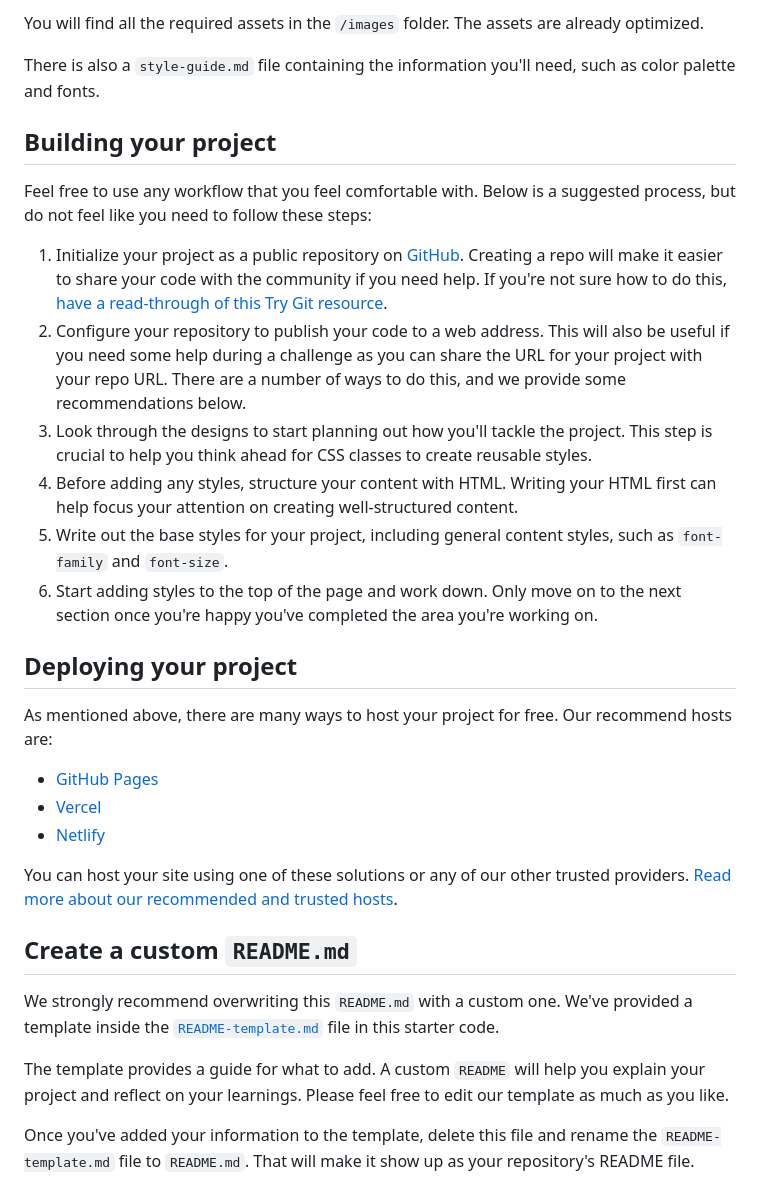
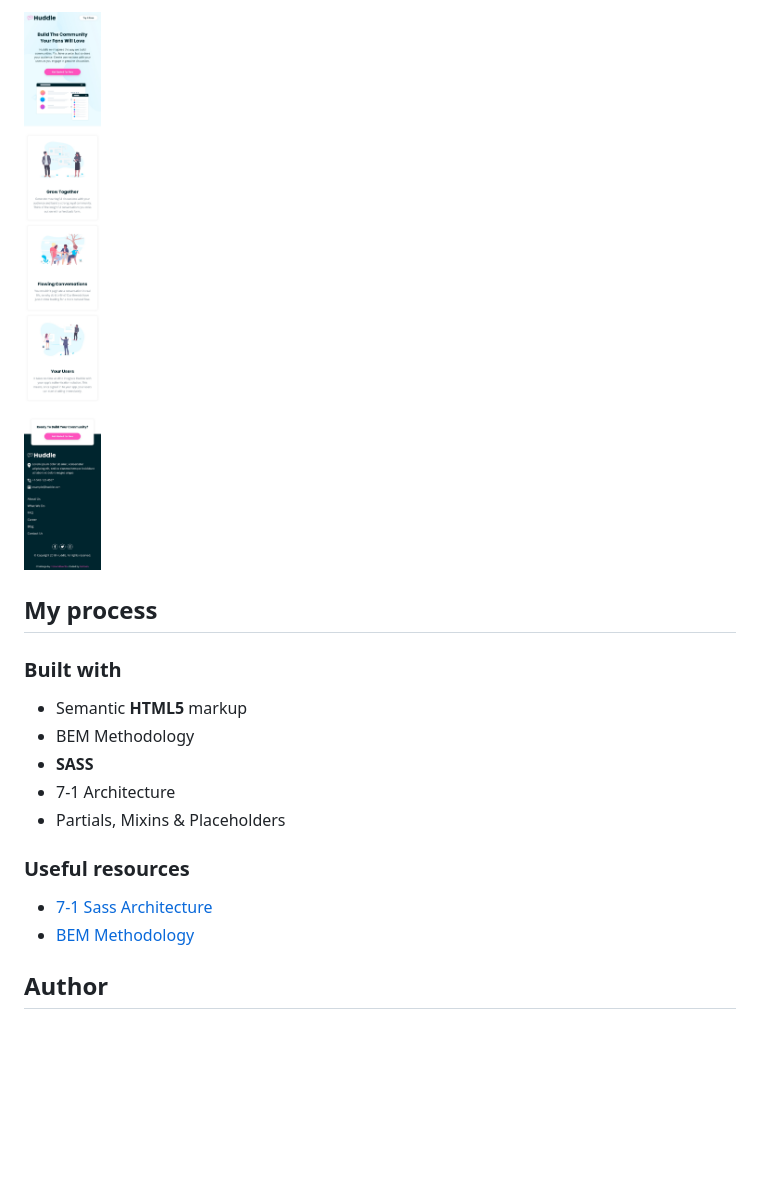
Before and after one commit to Farhaan9082/huddle-landing-page, a Markdown page: README.md, the part around the change printed below. Drawn GitHub-style; pictures changed too: design/Screenshot_20211117-163838_Chrome.jpg (added); blank space fills up the shorter version.

```diff
--- a/README.md
+++ b/README.md
@@ -33,34 +36,20 @@ If you would like the design files (we provide Sketch & Figma versions) to inspe
 
-You will find all the required assets in the `/images` folder. The assets are already optimized.
+![](./design/Screenshot_20211117-163838_Chrome.jpg)
 
-There is also a `style-guide.md` file containing the information you'll need, such as color palette and fonts.
+## My process
 
-## Building your project
+### Built with
 
-Feel free to use any workflow that you feel comfortable with. Below is a suggested process, but do not feel like you need to follow these steps:
+- Semantic **HTML5** markup
+- BEM Methodology
+- **SASS**
+- 7-1 Architecture
+- Partials, Mixins & Placeholders
 
-1. Initialize your project as a public repository on [GitHub](https://github.com/). Creating a repo will make it easier to share your code with the community if you need help. If you're not sure how to do this, [have a read-through of this Try Git resource](https://try.github.io/).
-2. Configure your repository to publish your code to a web address. This will also be useful if you need some help during a challenge as you can share the URL for your project with your repo URL. There are a number of ways to do this, and we provide some recommendations below.
-3. Look through the designs to start planning out how you'll tackle the project. This step is crucial to help you think ahead for CSS classes to create reusable styles.
-4. Before adding any styles, structure your content with HTML. Writing your HTML first can help focus your attention on creating well-structured content.
-5. Write out the base styles for your project, including general content styles, such as `font-family` and `font-size`.
-6. Start adding styles to the top of the page and work down. Only move on to the next section once you're happy you've completed the area you're working on.
+### Useful resources
 
-## Deploying your project
+- [7-1 Sass Architecture](https://www.learnhowtoprogram.com/user-interfaces/building-layouts-preprocessors/7-1-sass-architecture)
+- [BEM Methodology](https://css-tricks.com/bem-101/)
 
-As mentioned above, there are many ways to host your project for free. Our recommend hosts are:
+## Author
 
-- [GitHub Pages](https://pages.github.com/)
-- [Vercel](https://vercel.com/)
-- [Netlify](https://www.netlify.com/)
-
-You can host your site using one of these solutions or any of our other trusted providers. [Read more about our recommended and trusted hosts](https://medium.com/frontend-mentor/frontend-mentor-trusted-hosting-providers-bf000dfebe).
-
-## Create a custom `README.md`
-
-We strongly recommend overwriting this `README.md` with a custom one. We've provided a template inside the [`README-template.md`](./README-template.md) file in this starter code.
-
-The template provides a guide for what to add. A custom `README` will help you explain your project and reflect on your learnings. Please feel free to edit our template as much as you like.
-
-Once you've added your information to the template, delete this file and rename the `README-template.md` file to `README.md`. That will make it show up as your repository's README file.
-
```
Also changed, not shown: other parts of README.md (+22 -44 lines), README-template.md (deleted, +0 -111 lines), design/screenshot-farhaan9082.github.io-2021.11.18-21_34_01.png (added).
